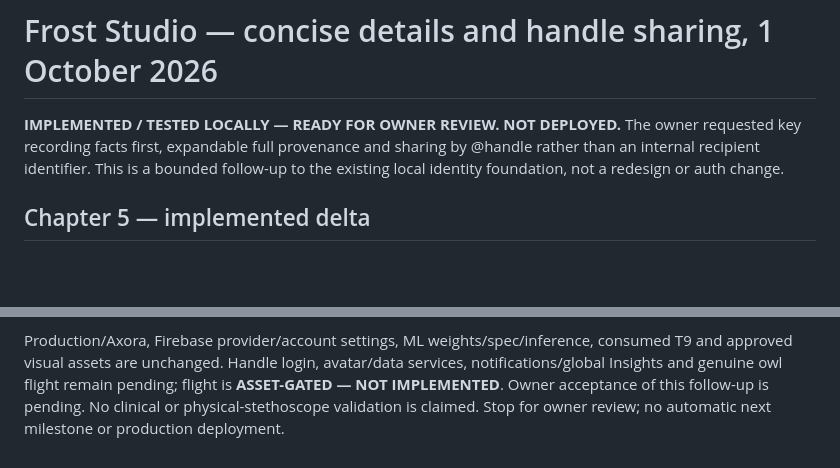
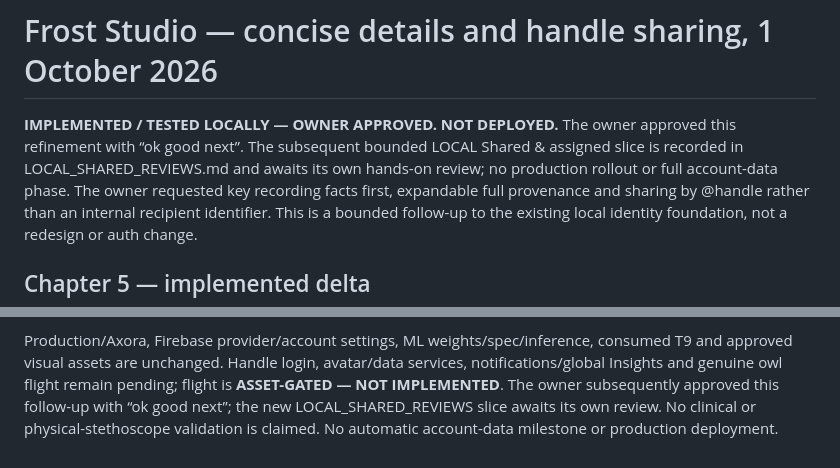
Before and after one commit to ASHRAF-2004/fyp-cardiopulmonary-sound-separation-report, a Markdown page: fyp2/LOCAL_SHARING_REFINEMENT.md, 2 parts joined by grey strips. Drawn GitHub-style; blank space fills up the shorter version.

```diff
--- a/fyp2/LOCAL_SHARING_REFINEMENT.md
+++ b/fyp2/LOCAL_SHARING_REFINEMENT.md
@@ -1,6 +1,9 @@
 # Frost Studio — concise details and handle sharing, 1 October 2026
 
-**IMPLEMENTED / TESTED LOCALLY — READY FOR OWNER REVIEW. NOT DEPLOYED.**
+**IMPLEMENTED / TESTED LOCALLY — OWNER APPROVED. NOT DEPLOYED.**
+The owner approved this refinement with “ok good next”. The subsequent bounded
+LOCAL Shared & assigned slice is recorded in LOCAL_SHARED_REVIEWS.md and awaits
+its own hands-on review; no production rollout or full account-data phase.
 The owner requested key recording facts first, expandable full provenance and
 sharing by @handle rather than an internal recipient identifier. This is a bounded
 follow-up to the existing local identity foundation, not a redesign or auth change.
@@ -72,6 +75,7 @@ recipient @review.owl27 are current local stored handles, not preview fallbacks.
 Production/Axora, Firebase provider/account settings, ML weights/spec/inference,
 consumed T9 and approved visual assets are unchanged. Handle login, avatar/data
 services, notifications/global Insights and genuine owl flight remain pending;
-flight is **ASSET-GATED — NOT IMPLEMENTED**. Owner acceptance of this follow-up is
-pending. No clinical or physical-stethoscope validation is claimed. Stop for
-owner review; no automatic next milestone or production deployment.
+flight is **ASSET-GATED — NOT IMPLEMENTED**. The owner subsequently approved this
+follow-up with “ok good next”; the new LOCAL_SHARED_REVIEWS slice awaits its own
+review. No clinical or physical-stethoscope validation is claimed. No automatic
+account-data milestone or production deployment.
```
Also changed, not shown: fyp2/LOCAL_SHARED_REVIEWS.md (added, +94 -0 lines), fyp2/TRACEABILITY.md (+14 -0 lines).
